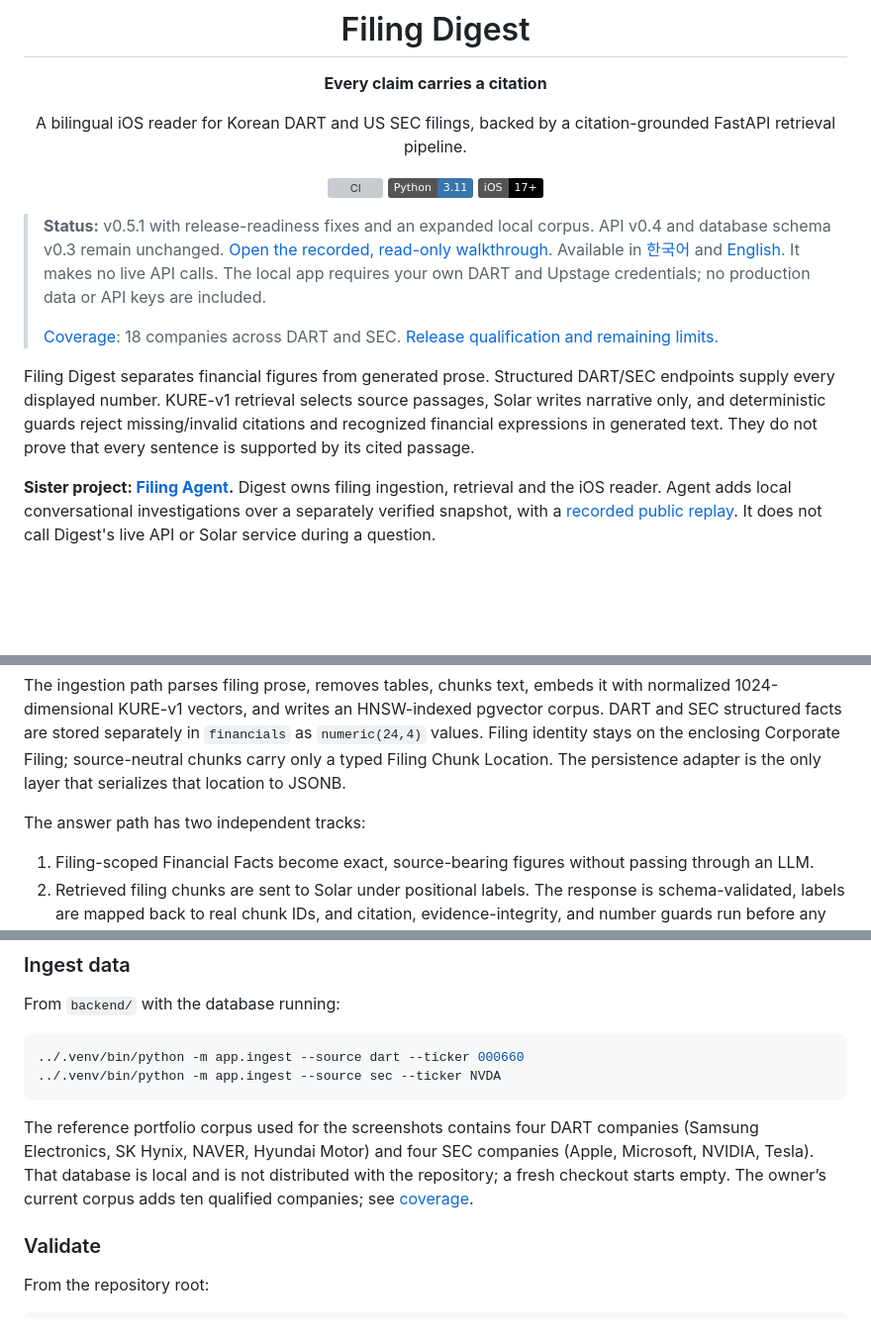
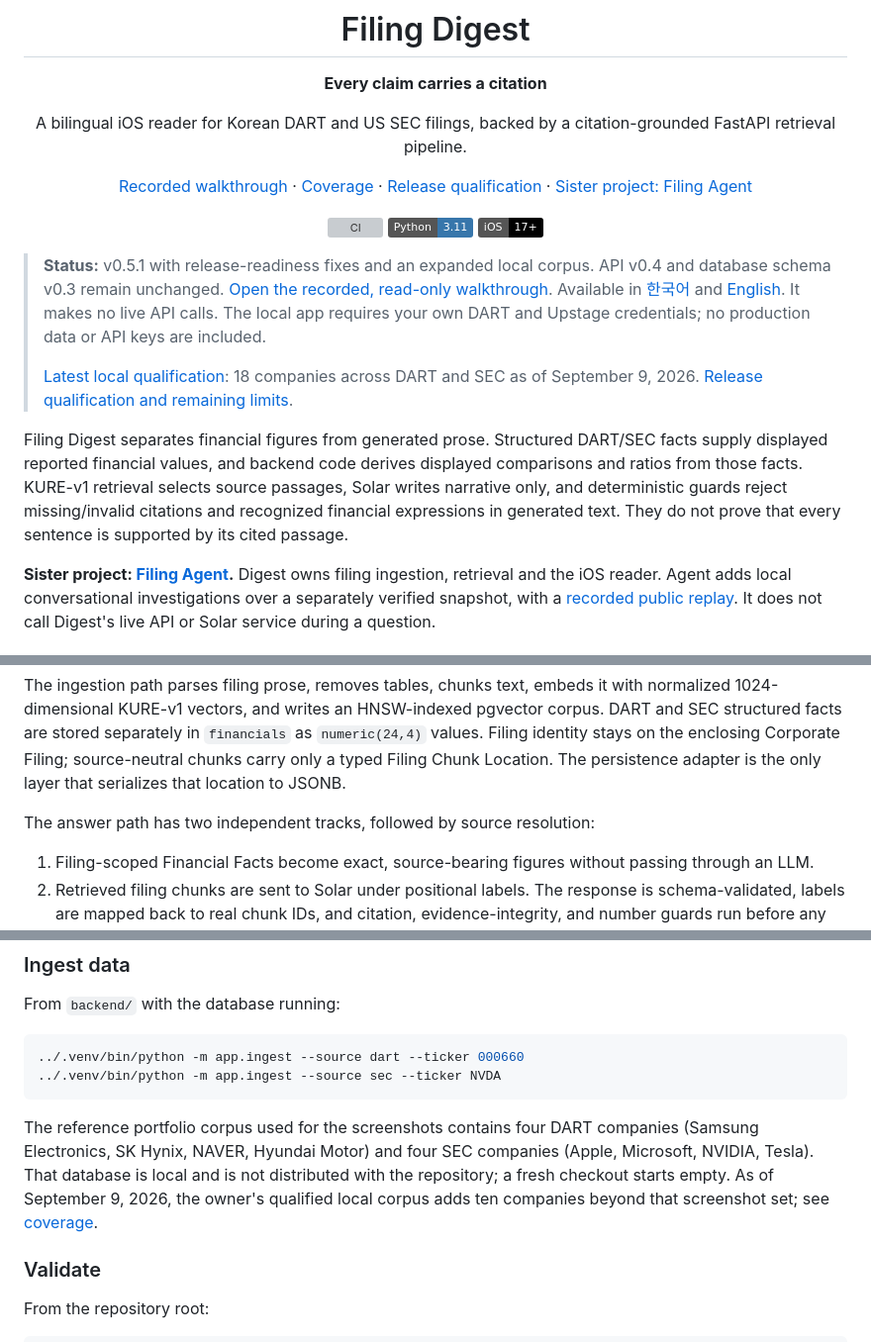
Before and after one commit to mhju0/filing-digest, a Markdown page: README.md, 3 parts joined by grey strips. Shown at 99% size. Rendered like a GitHub page; badges without logos; blank space fills up the shorter version; grey boxes are pictures that could not be loaded.

Commit message:
Align Filing Digest README with project family (#24)

```diff
--- a/README.md
+++ b/README.md
@@ -11,6 +11,8 @@
 
 A bilingual iOS reader for Korean DART and US SEC filings, backed by a
 citation-grounded FastAPI retrieval pipeline.
+
+[Recorded walkthrough](https://mhju0.github.io/filing-digest/) · [Coverage](docs/COVERAGE.md) · [Release qualification](docs/RELEASE_READINESS.md) · [Sister project: Filing Agent](https://github.com/mhju0/filing-agent)
 
 [![CI](https://github.com/mhju0/filing-digest/actions/workflows/ci.yml/badge.svg)](https://github.com/mhju0/filing-digest/actions/workflows/ci.yml)
 ![Python 3.11](https://img.shields.io/badge/Python-3.11-3776ab.svg)
@@ -26,14 +28,17 @@ citation-grounded FastAPI retrieval pipeline.
 > It makes no live API calls. The local app requires your own DART and Upstage
 > credentials; no production data or API keys are included.
 >
-> [Coverage](docs/COVERAGE.md): 18 companies across DART and SEC.
+> [Latest local qualification](docs/COVERAGE.md): 18 companies across DART and
+> SEC as of September 9, 2026.
 > [Release qualification and remaining limits](docs/RELEASE_READINESS.md).
 
 Filing Digest separates financial figures from generated prose. Structured
-DART/SEC endpoints supply every displayed number. KURE-v1 retrieval selects
-source passages, Solar writes narrative only, and deterministic guards reject
-missing/invalid citations and recognized financial expressions in generated text.
-They do not prove that every sentence is supported by its cited passage.
+DART/SEC facts supply displayed reported financial values, and backend code
+derives displayed comparisons and ratios from those facts. KURE-v1 retrieval
+selects source passages, Solar writes narrative only, and deterministic guards
+reject missing/invalid citations and recognized financial expressions in
+generated text. They do not prove that every sentence is supported by its cited
+passage.
 
 **Sister project: [Filing Agent](https://github.com/mhju0/filing-agent).**
 Digest owns filing ingestion, retrieval and the iOS reader. Agent adds local
@@ -80,7 +85,7 @@ Corporate Filing; source-neutral chunks carry only a typed Filing Chunk
 Location. The persistence adapter is the only layer that serializes that
 location to JSONB.
 
-The answer path has two independent tracks:
+The answer path has two independent tracks, followed by source resolution:
 
 1. Filing-scoped Financial Facts become exact, source-bearing figures without
    passing through an LLM.
@@ -206,8 +211,9 @@ From `backend/` with the database running:
 The reference portfolio corpus used for the screenshots contains four DART
 companies (Samsung Electronics, SK Hynix, NAVER, Hyundai Motor) and four SEC
 companies (Apple, Microsoft, NVIDIA, Tesla). That database is local and is not
-distributed with the repository; a fresh checkout starts empty. The owner’s
-current corpus adds ten qualified companies; see [coverage](docs/COVERAGE.md).
+distributed with the repository; a fresh checkout starts empty. As of September
+9, 2026, the owner's qualified local corpus adds ten companies beyond that
+screenshot set; see [coverage](docs/COVERAGE.md).
 
 ### Validate
 
```
Also changed, not shown: other parts of README.md (+3 -3 lines).
